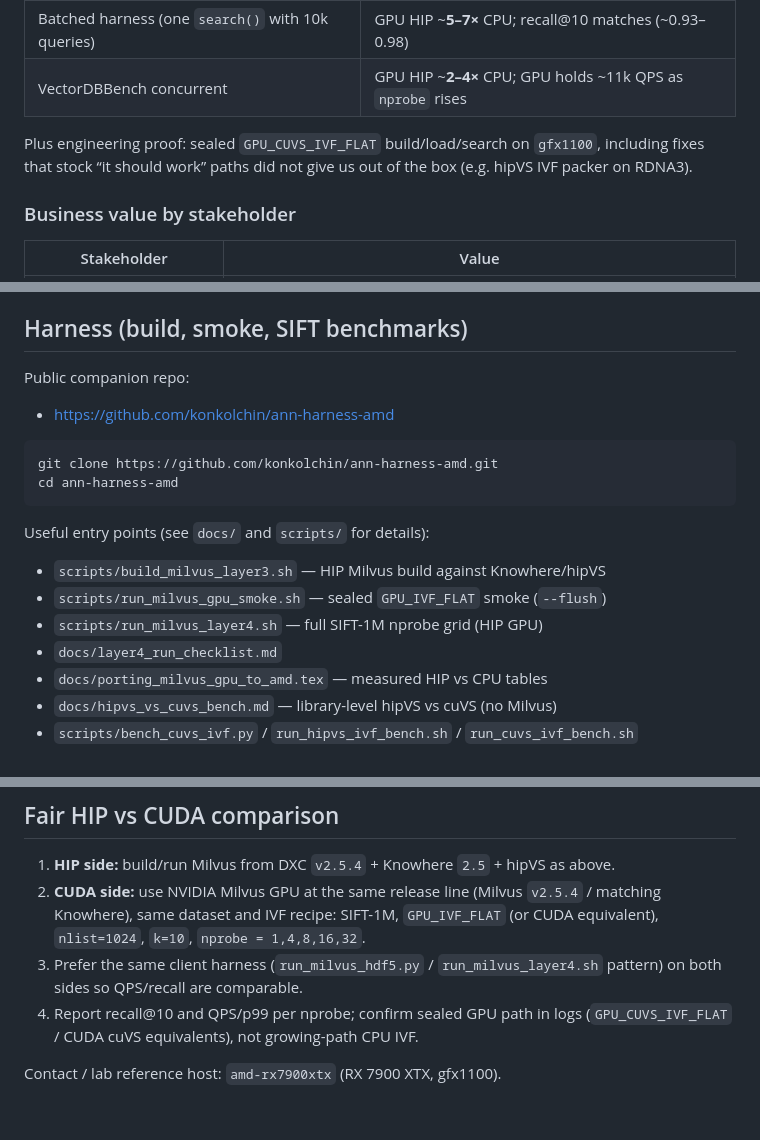
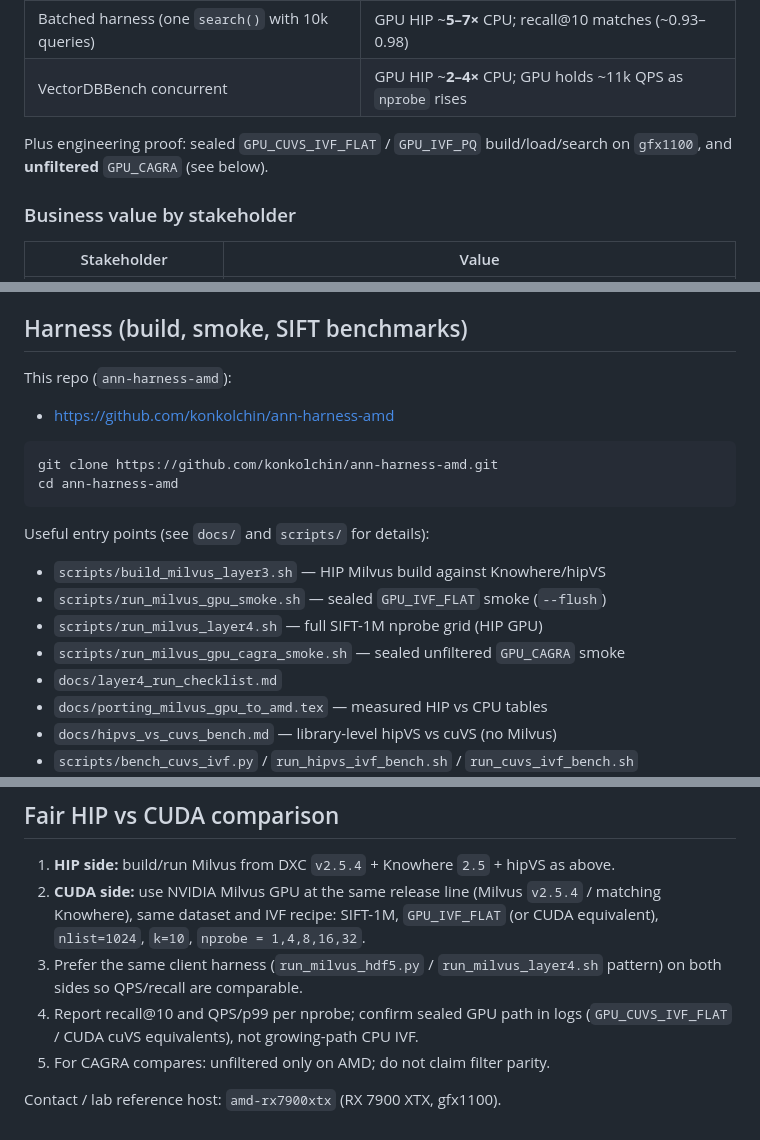
Before and after one commit to konkolchin/ann-harness-amd, a Markdown page: docs/readme.md, 3 parts joined by grey strips. Drawn GitHub-style.

```diff
--- a/docs/readme.md
+++ b/docs/readme.md
@@ -40,9 +40,8 @@ same protocol on both sides (do not mix):
 | Batched harness (one `search()` with 10k queries) | GPU HIP ~**5–7×** CPU; recall@10 matches (~0.93–0.98) |
 | VectorDBBench concurrent | GPU HIP ~**2–4×** CPU; GPU holds ~11k QPS as `nprobe` rises |
 
-Plus engineering proof: sealed `GPU_CUVS_IVF_FLAT` build/load/search on
-`gfx1100`, including fixes that stock “it should work” paths did not give us
-out of the box (e.g. hipVS IVF packer on RDNA3).
+Plus engineering proof: sealed `GPU_CUVS_IVF_FLAT` / `GPU_IVF_PQ` build/load/search
+on `gfx1100`, and **unfiltered** `GPU_CAGRA` (see below).
 
 ### Business value by stakeholder
 
@@ -104,7 +160,7 @@ Also need a local hipVS / hipRAFT (ROCm-DS) install used at Milvus build time
 
 ## Harness (build, smoke, SIFT benchmarks)
 
-Public companion repo:
+This repo (`ann-harness-amd`):
 
 - <https://github.com/konkolchin/ann-harness-amd>
 
@@ -118,6 +174,7 @@ Useful entry points (see `docs/` and `scripts/` for details):
 - `scripts/build_milvus_layer3.sh` — HIP Milvus build against Knowhere/hipVS
 - `scripts/run_milvus_gpu_smoke.sh` — sealed `GPU_IVF_FLAT` smoke (`--flush`)
 - `scripts/run_milvus_layer4.sh` — full SIFT-1M nprobe grid (HIP GPU)
+- `scripts/run_milvus_gpu_cagra_smoke.sh` — sealed unfiltered `GPU_CAGRA` smoke
 - `docs/layer4_run_checklist.md`
 - `docs/porting_milvus_gpu_to_amd.tex` — measured HIP vs CPU tables
 - `docs/hipvs_vs_cuvs_bench.md` — library-level hipVS vs cuVS (no Milvus)
@@ -151,5 +208,6 @@ Useful entry points (see `docs/` and `scripts/` for details):
    pattern) on both sides so QPS/recall are comparable.
 4. Report recall@10 and QPS/p99 per nprobe; confirm sealed GPU path in logs
    (`GPU_CUVS_IVF_FLAT` / CUDA cuVS equivalents), not growing-path CPU IVF.
+5. For CAGRA compares: unfiltered only on AMD; do not claim filter parity.
 
 Contact / lab reference host: `amd-rx7900xtx` (RX 7900 XTX, gfx1100).
```
Also changed, not shown: other parts of docs/readme.md (+57 -0 lines).
